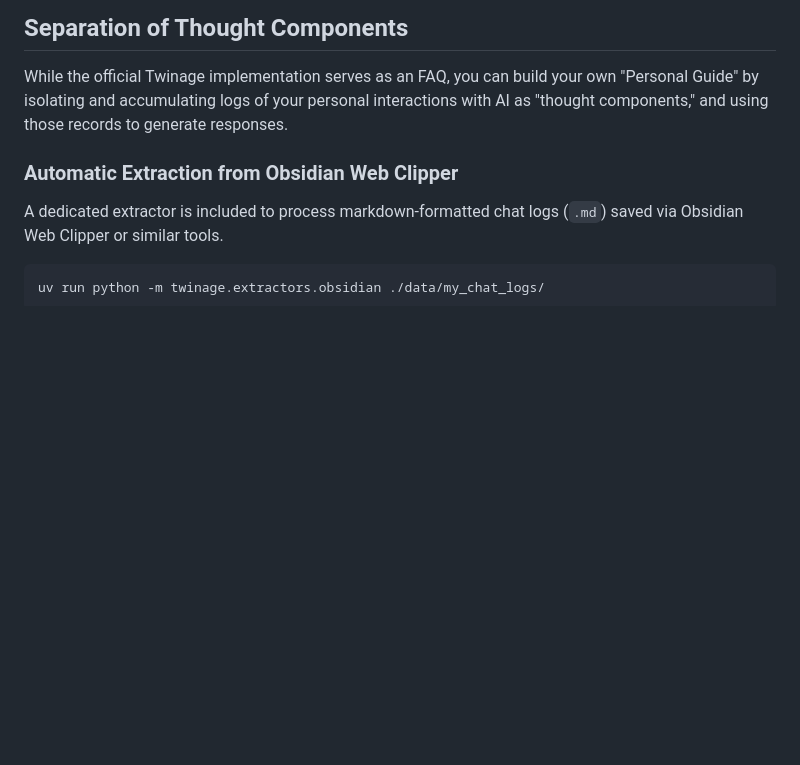
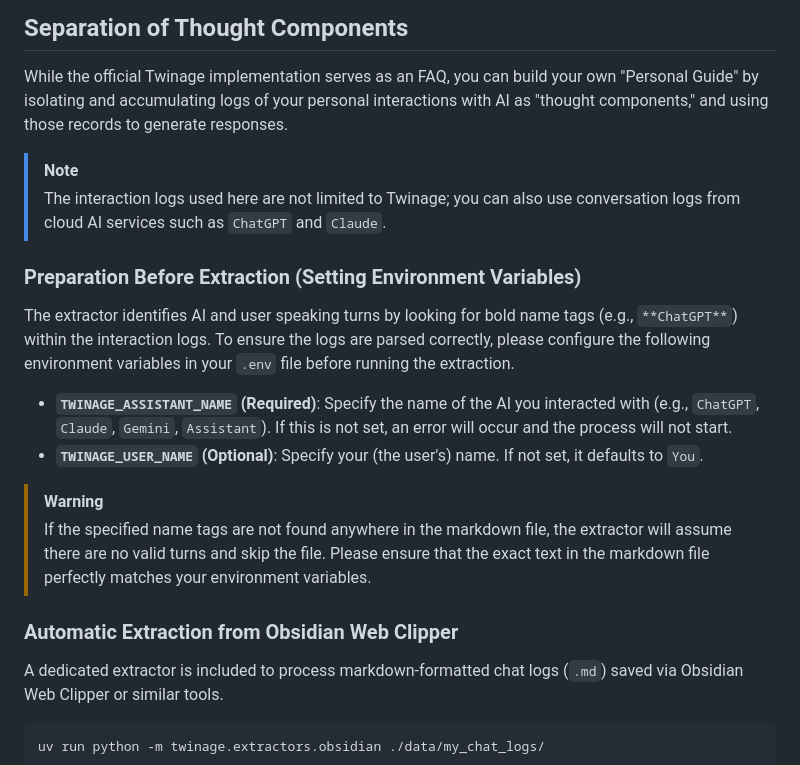
Before and after one commit to gumi278/twinage, a Markdown page: README.md, the part around the change. Rendered like a GitHub page; blank space fills up the shorter version.

```diff
--- a/README.md
+++ b/README.md
@@ -91,6 +91,18 @@ Your web browser will open automatically. Try asking it, "What is Twinage?" (Not
 
 While the official Twinage implementation serves as an FAQ, you can build your own "Personal Guide" by isolating and accumulating logs of your personal interactions with AI as "thought components," and using those records to generate responses.
 
+> [!NOTE]
+> The interaction logs used here are not limited to Twinage; you can also use conversation logs from cloud AI services such as `ChatGPT` and `Claude`.
+
+### Preparation Before Extraction (Setting Environment Variables)
+The extractor identifies AI and user speaking turns by looking for bold name tags (e.g., `**ChatGPT**`) within the interaction logs. To ensure the logs are parsed correctly, please configure the following environment variables in your `.env` file before running the extraction.
+
+*   **`TWINAGE_ASSISTANT_NAME` (Required)**: Specify the name of the AI you interacted with (e.g., `ChatGPT`, `Claude`, `Gemini`, `Assistant`). If this is not set, an error will occur and the process will not start.
+*   **`TWINAGE_USER_NAME` (Optional)**: Specify your (the user's) name. If not set, it defaults to `You`.
+
+> [!WARNING]
+> If the specified name tags are not found anywhere in the markdown file, the extractor will assume there are no valid turns and skip the file. Please ensure that the exact text in the markdown file perfectly matches your environment variables.
+
 ### Automatic Extraction from Obsidian Web Clipper
 A dedicated extractor is included to process markdown-formatted chat logs (`.md`) saved via Obsidian Web Clipper or similar tools.
 
```
Also changed, not shown: README.ja.md (+12 -0 lines).
